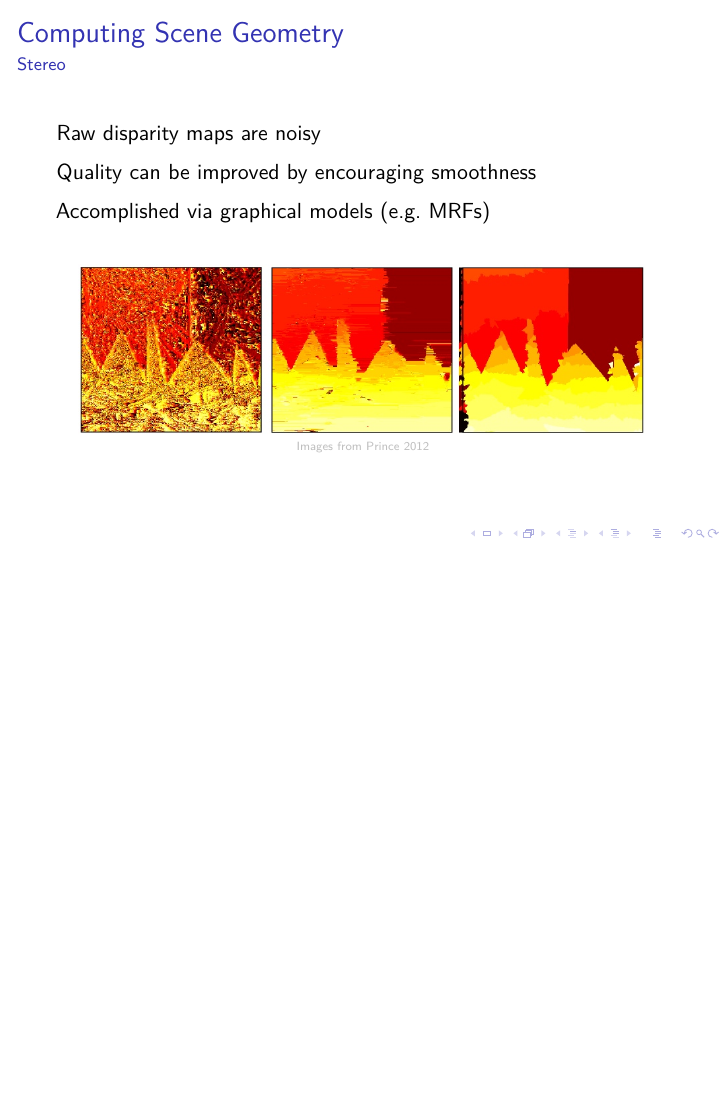
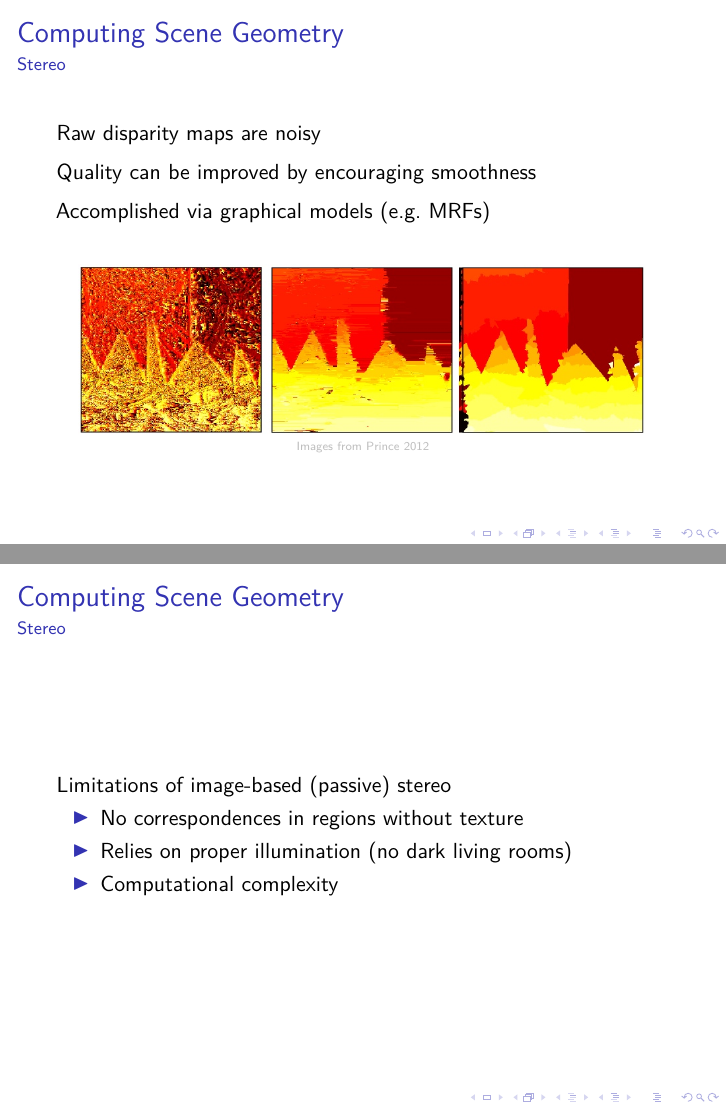
Before and after one commit to cpra/cvsp-vo-slides, LaTeX slides (5-3d-vision/slides.tex): page 17 of 29 before the commit and pages 17 and 18 of 30 after it, the two joined at a grey line, the shorter picture padded with empty space. Compiled offline with XeLaTeX; a missing font is replaced by an installed copy or a similar font; a LaTeX package or settings file that is missing is left out.

Commit message:
recover lost slide

```diff
--- a/5-3d-vision/slides.tex
+++ b/5-3d-vision/slides.tex
@@ -471,6 +471,21 @@ Accomplished via graphical models (\eg MRFs) % we always talk about models, whic
 
 \begin{frame}
 \frametitle{Computing Scene Geometry}
+\framesubtitle{Stereo}
+
+Limitations of image-based (passive) stereo
+\begin{itemize}
+    \item No correspondences in regions without texture % we can interpolate of course
+    \item Relies on proper illumination (no dark living rooms) % Kinect ...
+    \item Computational complexity % this can be an issue ... global optimization is quite complex
+\end{itemize}
+
+\end{frame}
+
+% -----------------------------------------------------------------------------
+
+\begin{frame}
+\frametitle{Computing Scene Geometry}
 \framesubtitle{Depth Sensors}
 
 Alternatively, we can use sensors that capture $w$ directly
```
Also changed, not shown: 5-3d-vision/slides.pdf.
